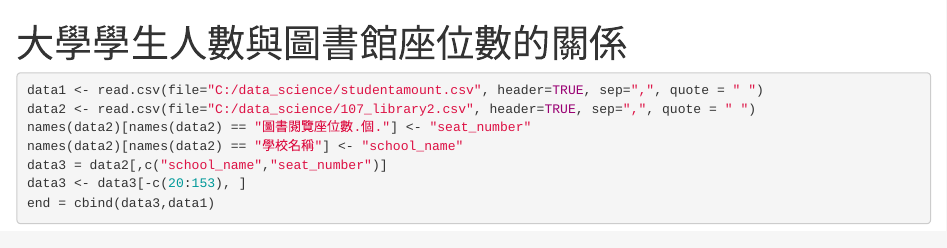
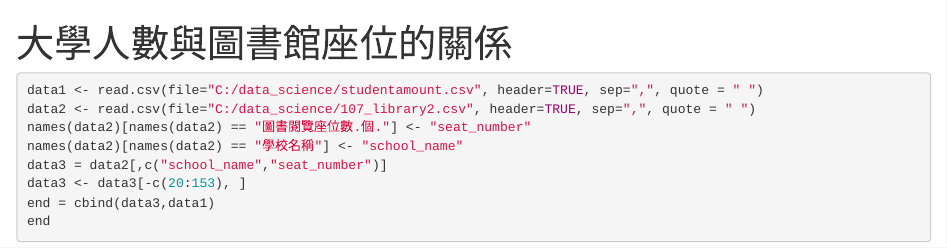
Before and after one commit to wilson1304983/R_summer_class, an R Markdown document (week1-2/ultimate.Rmd): the page in a window 1100 px wide, from its top. Rendered offline with R 4.5, knitr and Pandoc, with nearby package versions; the code chunks are not run, so their results and figures are left out.

Commit message:
Update ultimate.Rmd

````diff
--- a/week1-2/ultimate.Rmd
+++ b/week1-2/ultimate.Rmd
@@ -1,5 +1,5 @@
 ---
-title: "大學學生人數與圖書館座位數的關係"
+title: "大學人數與圖書館座位的關係"
 output: html_document
 ---
 ```{r warning=FALSE, message=FALSE}
@@ -10,4 +10,5 @@ names(data2)[names(data2) == "學校名稱"] <- "school_name"
 data3 = data2[,c("school_name","seat_number")]
 data3 <- data3[-c(20:153), ]
 end = cbind(data3,data1)
+end
 ```
````
